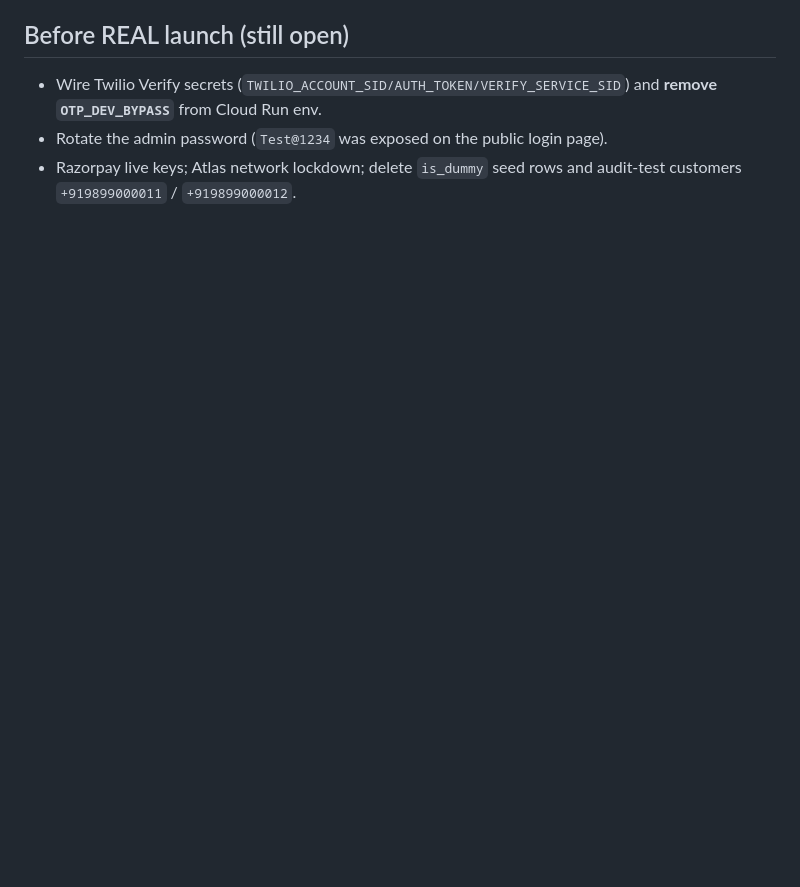
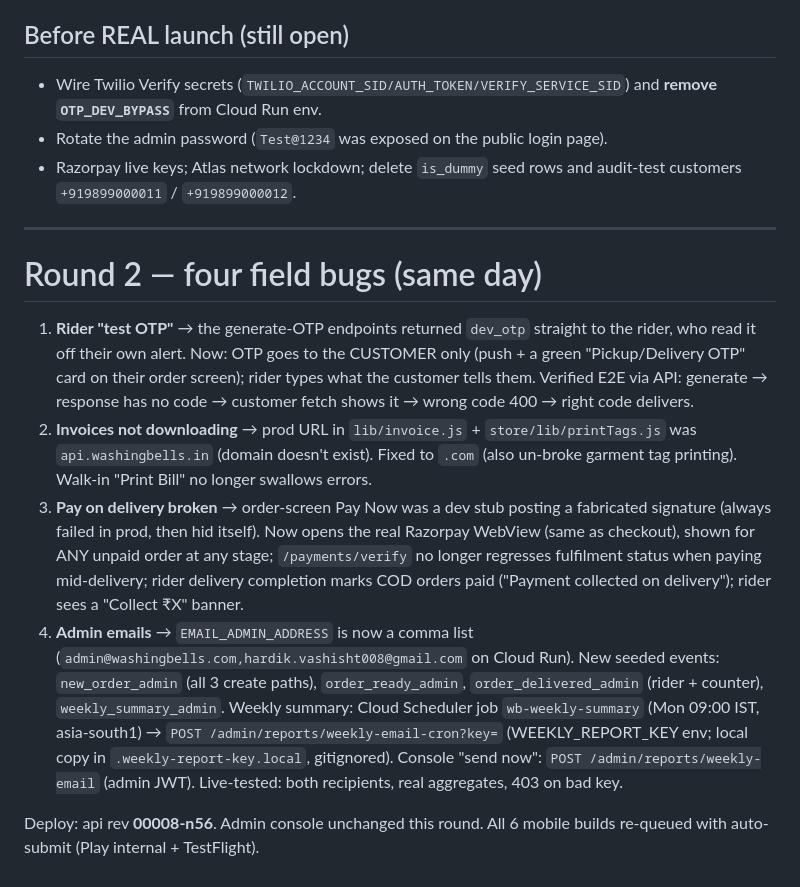
Before and after one commit to raunak220191/washingbells, a Markdown page: AUDIT_2026-07-03.md, the part around the change. Rendered like a GitHub page; blank space fills up the shorter version.

Commit message:
docs: round-2 audit record (4 field bugs fixed + redeploy)
Co-Authored-By: Claude Fable 5 <noreply@anthropic.com>

```diff
--- a/AUDIT_2026-07-03.md
+++ b/AUDIT_2026-07-03.md
@@ -82,3 +82,32 @@ permission duplicates removed.
 - Rotate the admin password (`Test@1234` was exposed on the public login page).
 - Razorpay live keys; Atlas network lockdown; delete `is_dummy` seed rows and audit-test
   customers `+919899000011` / `+919899000012`.
+
+---
+
+# Round 2 — four field bugs (same day)
+
+1. **Rider "test OTP"** → the generate-OTP endpoints returned `dev_otp` straight to the
+   rider, who read it off their own alert. Now: OTP goes to the CUSTOMER only (push + a
+   green "Pickup/Delivery OTP" card on their order screen); rider types what the customer
+   tells them. Verified E2E via API: generate → response has no code → customer fetch shows
+   it → wrong code 400 → right code delivers.
+2. **Invoices not downloading** → prod URL in `lib/invoice.js` + `store/lib/printTags.js`
+   was `api.washingbells.in` (domain doesn't exist). Fixed to `.com` (also un-broke garment
+   tag printing). Walk-in "Print Bill" no longer swallows errors.
+3. **Pay on delivery broken** → order-screen Pay Now was a dev stub posting a fabricated
+   signature (always failed in prod, then hid itself). Now opens the real Razorpay WebView
+   (same as checkout), shown for ANY unpaid order at any stage; `/payments/verify` no longer
+   regresses fulfilment status when paying mid-delivery; rider delivery completion marks
+   COD orders paid ("Payment collected on delivery"); rider sees a "Collect ₹X" banner.
+4. **Admin emails** → `EMAIL_ADMIN_ADDRESS` is now a comma list
+   (`admin@washingbells.com,hardik.vashisht008@gmail.com` on Cloud Run). New seeded events:
+   `new_order_admin` (all 3 create paths), `order_ready_admin`, `order_delivered_admin`
+   (rider + counter), `weekly_summary_admin`. Weekly summary: Cloud Scheduler job
+   `wb-weekly-summary` (Mon 09:00 IST, asia-south1) → `POST /admin/reports/weekly-email-cron?key=`
+   (WEEKLY_REPORT_KEY env; local copy in `.weekly-report-key.local`, gitignored). Console
+   "send now": `POST /admin/reports/weekly-email` (admin JWT). Live-tested: both recipients,
+   real aggregates, 403 on bad key.
+
+Deploy: api rev **00008-n56**. Admin console unchanged this round. All 6 mobile builds
+re-queued with auto-submit (Play internal + TestFlight).
```
